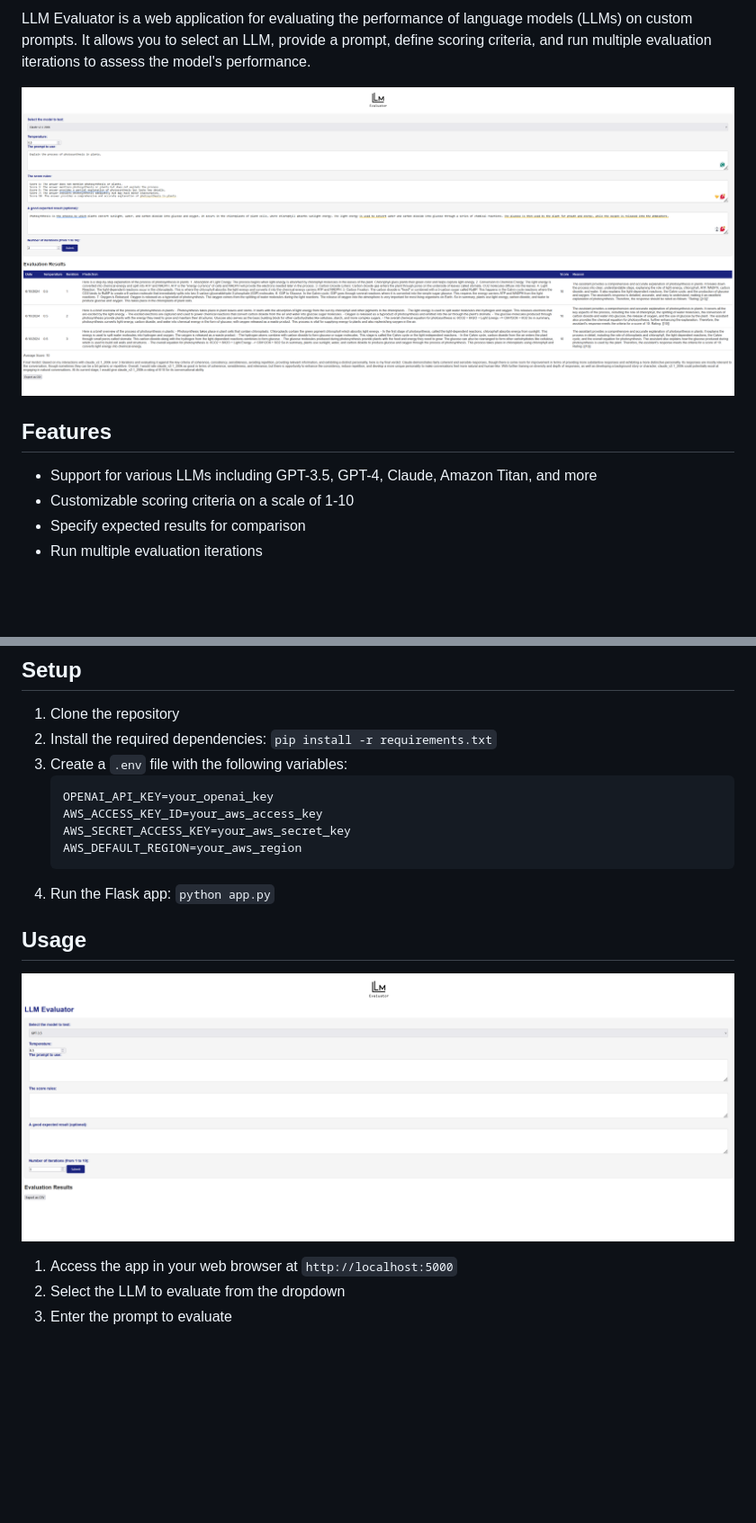
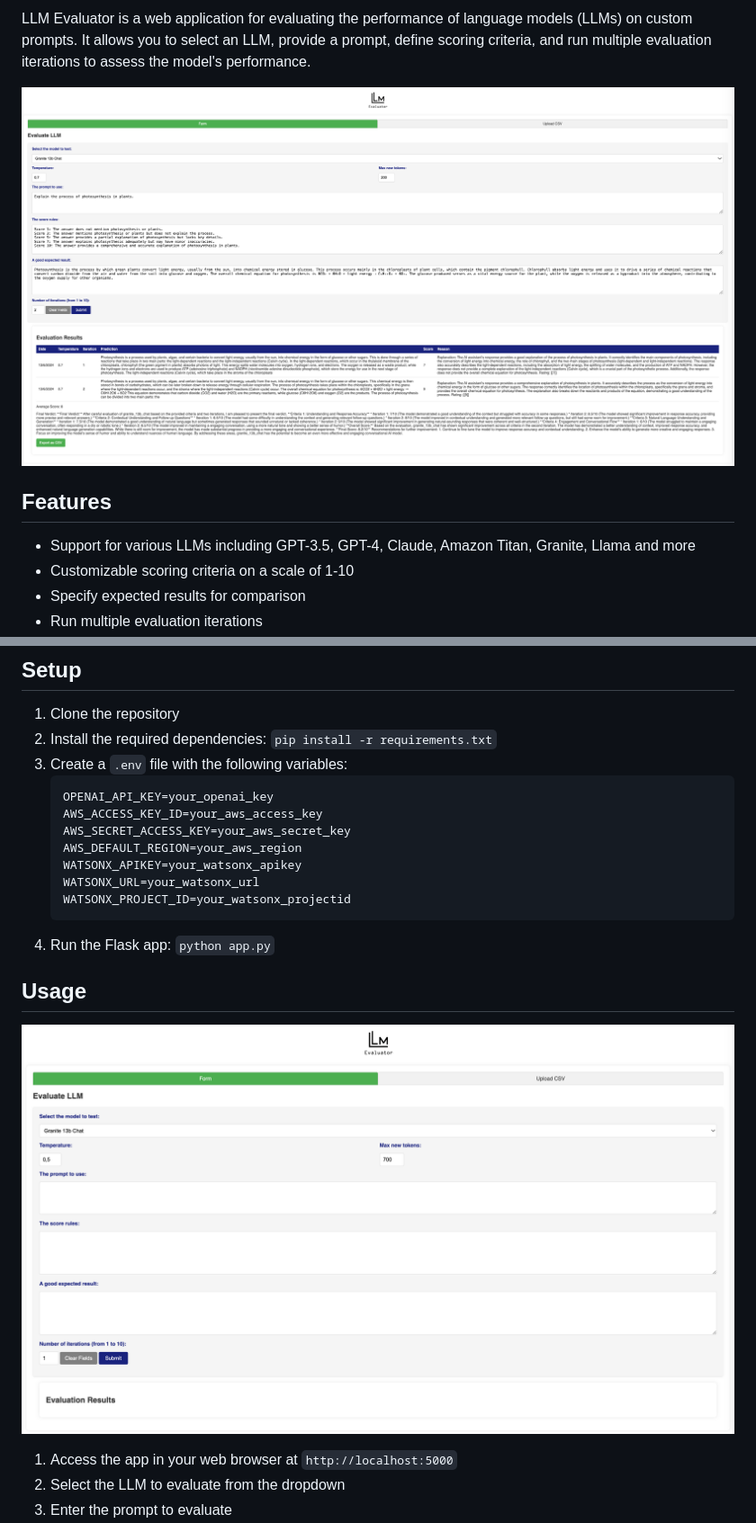
Before and after one commit to salvatorecorsaro/LLMEvaluator, a Markdown page: README.md, 2 parts joined by grey strips. Shown: that part at 90% size. GitHub-like rendering; pictures changed too: static/images/llmeval1.png, static/images/llmeval2.png; blank space fills up the shorter version.

````diff
--- a/README.md
+++ b/README.md
@@ -8,10 +8,9 @@ LLM Evaluator is a web application for evaluating the performance of language mo
 ![](static/images/llmeval2.png)
 
 
-
 ## Features
 
-- Support for various LLMs including GPT-3.5, GPT-4, Claude, Amazon Titan, and more
+- Support for various LLMs including GPT-3.5, GPT-4, Claude, Amazon Titan, Granite, Llama and more
 - Customizable scoring criteria on a scale of 1-10
 - Specify expected results for comparison
 - Run multiple evaluation iterations
@@ -27,6 +26,9 @@ LLM Evaluator is a web application for evaluating the performance of language mo
    AWS_ACCESS_KEY_ID=your_aws_access_key
    AWS_SECRET_ACCESS_KEY=your_aws_secret_key
    AWS_DEFAULT_REGION=your_aws_region
+   WATSONX_APIKEY=your_watsonx_apikey
+   WATSONX_URL=your_watsonx_url
+   WATSONX_PROJECT_ID=your_watsonx_projectid
    ```
 4. Run the Flask app: `python app.py`
 
````
Also changed, not shown: other parts of README.md (+27 -5 lines), static/images/llmeval3.png (added), 9 other files.
